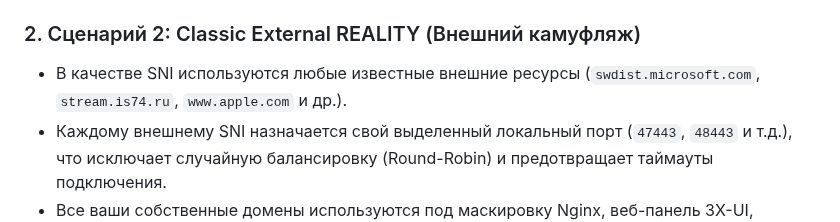
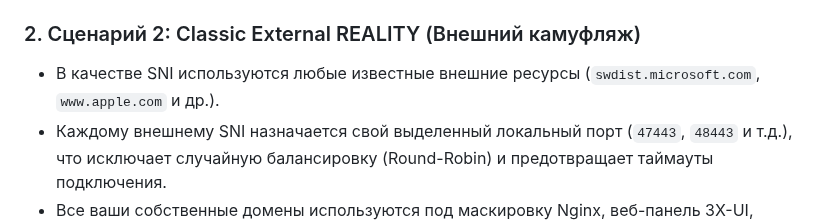
Before and after one commit to torrua/Nginx-L4-Stream-Router-Mask-for-3x-ui, a Markdown page: README.md, the part around the change. Drawn GitHub-style.

```diff
--- a/README.md
+++ b/README.md
@@ -16,7 +16,7 @@
 * Все обычные HTTPS-запросы к этим доменам прозрачно перенаправляются Xray-ом на локальный Nginx (`127.0.0.1:9443`), где отдается валидный SSL-сертификат и сайт-маска.
 
 ### 2. Сценарий 2: Classic External REALITY (Внешний камуфляж)
-* В качестве SNI используются любые известные внешние ресурсы (`swdist.microsoft.com`, `stream.is74.ru`, `www.apple.com` и др.).
+* В качестве SNI используются любые известные внешние ресурсы (`swdist.microsoft.com`, `www.apple.com` и др.).
 * Каждому внешнему SNI назначается свой выделенный локальный порт (`47443`, `48443` и т.д.), что исключает случайную балансировку (Round-Robin) и предотвращает таймауты подключения.
 * Все ваши собственные домены используются под маскировку Nginx, веб-панель 3X-UI, подписки и транспорт xHTTP.
 
```
